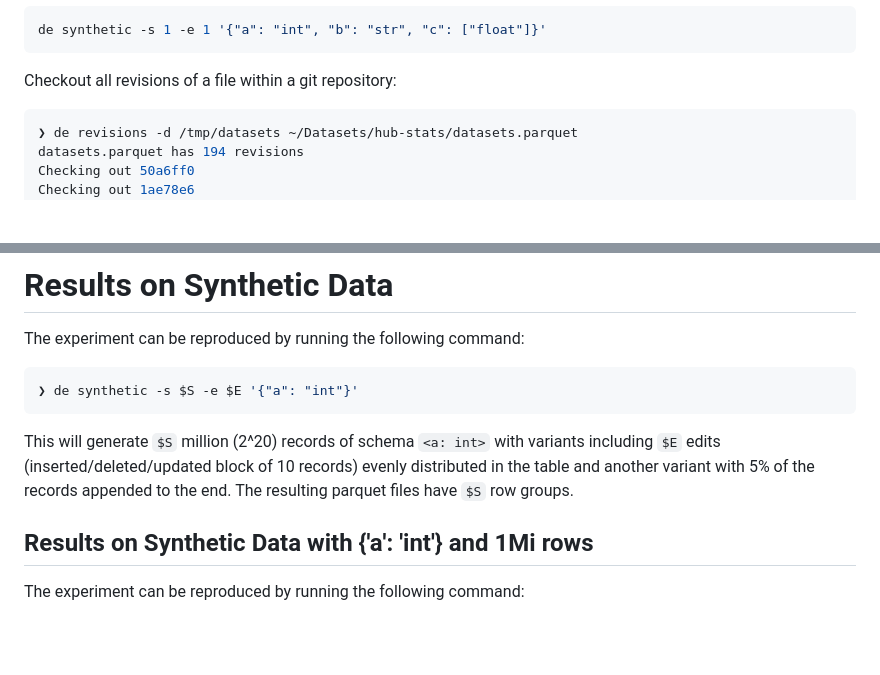
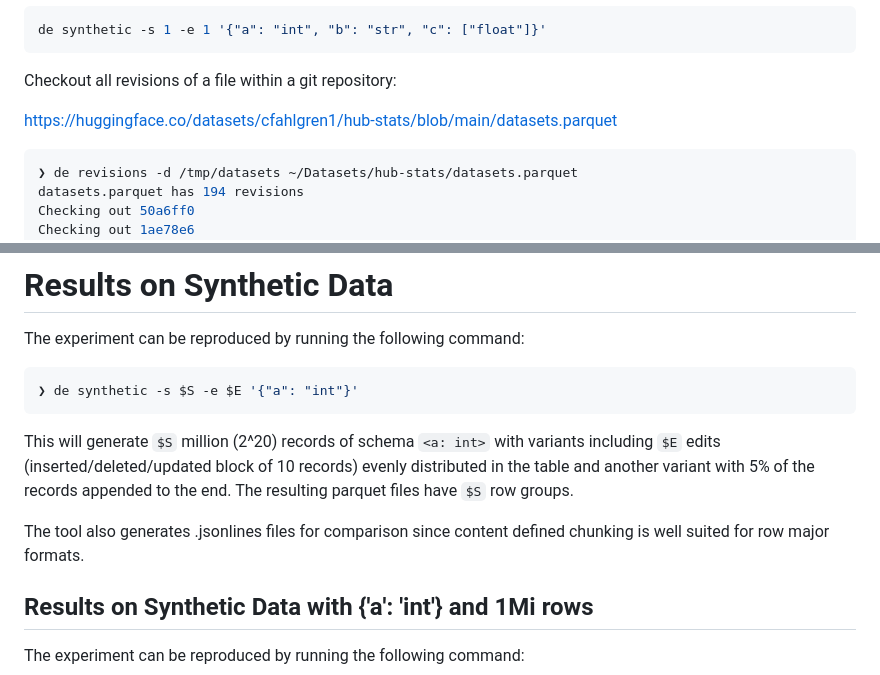
Before and after one commit to huggingface/dataset-dedupe-estimator, a Markdown page: README.md, 2 parts joined by grey strips. Drawn GitHub-style; blank space fills up the shorter version.

````diff
--- a/README.md
+++ b/README.md
@@ -54,6 +54,8 @@ de synthetic -s 1 -e 1 '{"a": "int", "b": "str", "c": ["float"]}'
 ```
 
 Checkout all revisions of a file within a git repository:
+
+https://huggingface.co/datasets/cfahlgren1/hub-stats/blob/main/datasets.parquet
 
 ```bash
 ❯ de revisions -d /tmp/datasets ~/Datasets/hub-stats/datasets.parquet
@@ -107,6 +109,8 @@ including `$E` edits (inserted/deleted/updated block of 10 records) evenly
 distributed in the table and another variant with 5% of the records appended to
 the end. The resulting parquet files have `$S` row groups.
 
+The tool also generates .jsonlines files for comparison since content defined
+chunking is well suited for row major formats.
 
 
 
````
Also changed, not shown: other parts of README.md (+35 -1 lines), images/spaces.png (added), 2 other files.
